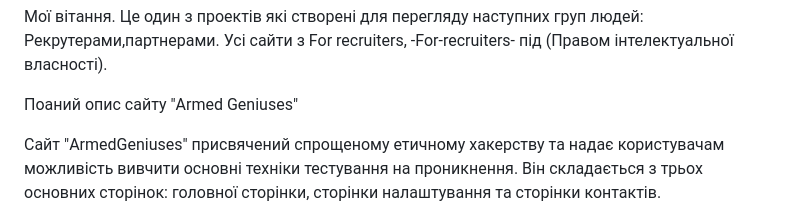
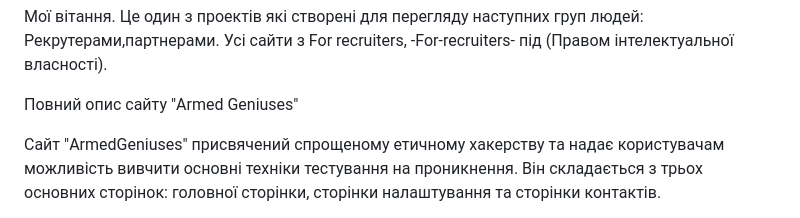
Before and after one commit to Devil333333333/-1-For-recruiters-, a Markdown page: README.md, the part around the change. Rendered like a GitHub page.

```diff
--- a/README.md
+++ b/README.md
@@ -5,7 +5,7 @@
 
 
 
- Поаний опис сайту "Armed Geniuses"
+ Повний опис сайту "Armed Geniuses"
 
 Сайт "ArmedGeniuses" присвячений спрощеному етичному хакерству та надає користувачам можливість вивчити основні техніки тестування на проникнення. Він складається з трьох основних сторінок: головної сторінки, сторінки налаштування та сторінки контактів.
 
```
